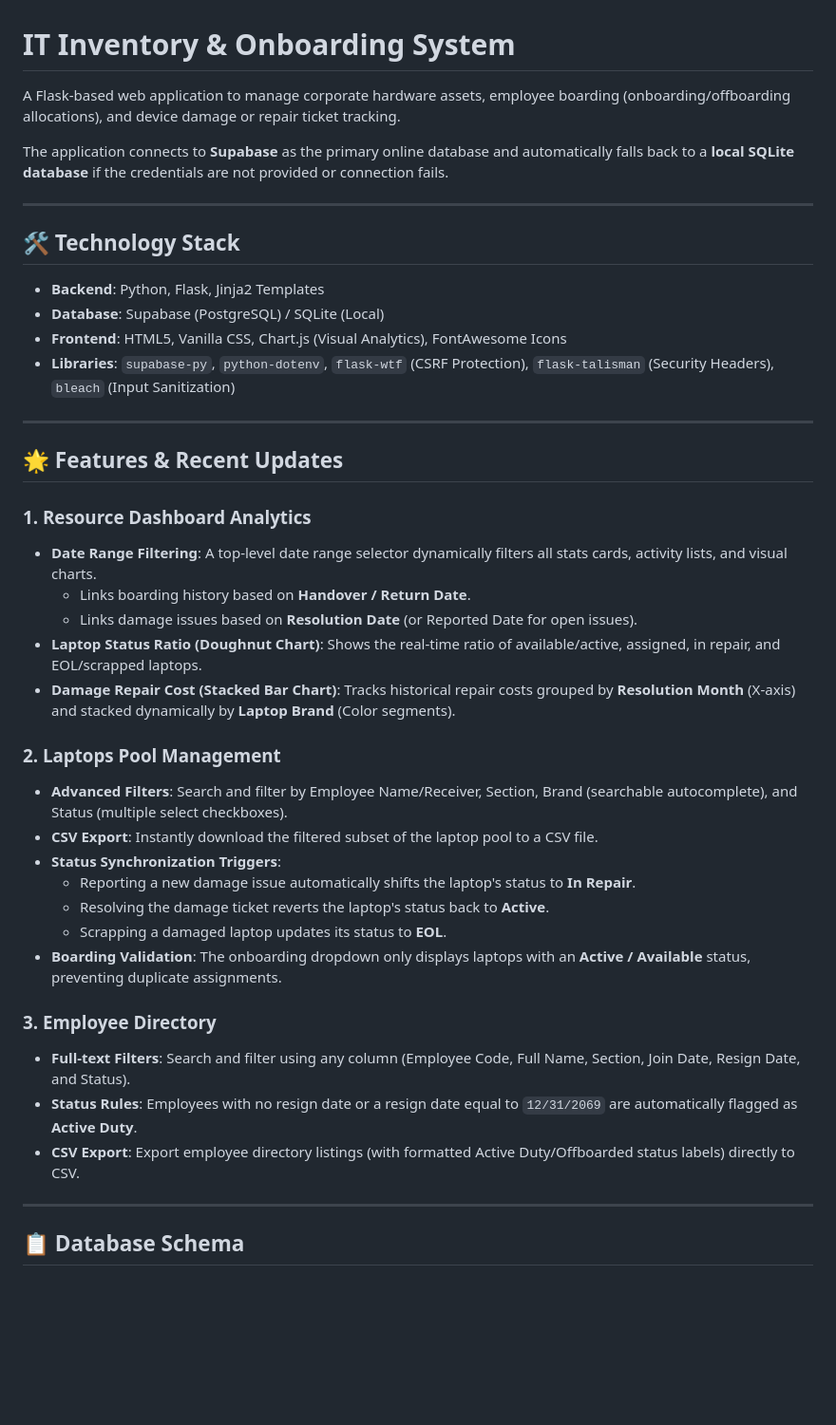
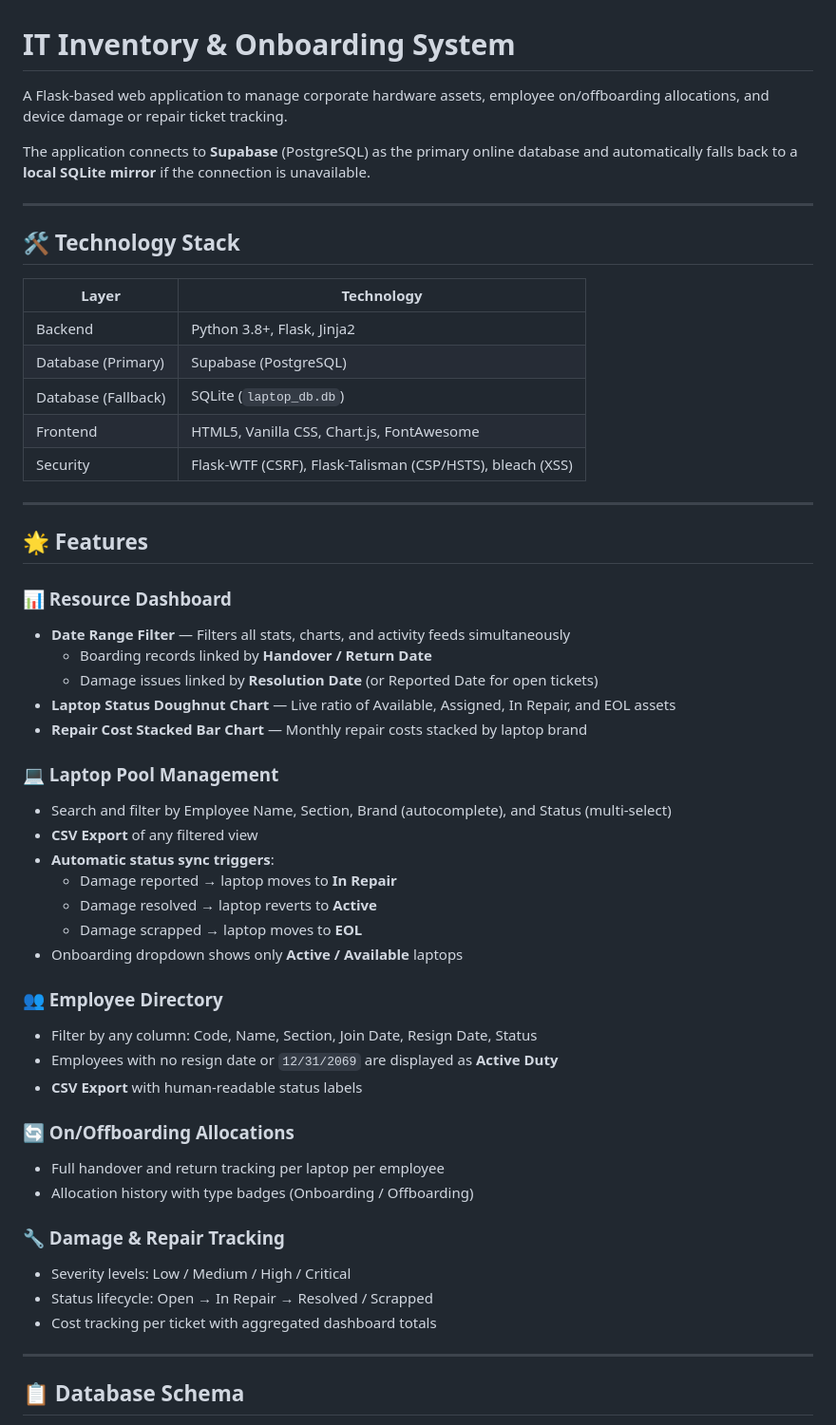
Before and after one commit to pwatjana/Laptop_Manage, a Markdown page: README.md, the part around one of its changes. Shown at 95% size. GitHub-like rendering; blank space fills up the shorter version.

```diff
--- a/README.md
+++ b/README.md
@@ -1,42 +1,54 @@
 # IT Inventory & Onboarding System
 
-A Flask-based web application to manage corporate hardware assets, employee boarding (onboarding/offboarding allocations), and device damage or repair ticket tracking.
+A Flask-based web application to manage corporate hardware assets, employee on/offboarding allocations, and device damage or repair ticket tracking.
 
-The application connects to **Supabase** as the primary online database and automatically falls back to a **local SQLite database** if the credentials are not provided or connection fails.
+The application connects to **Supabase** (PostgreSQL) as the primary online database and automatically falls back to a **local SQLite mirror** if the connection is unavailable.
 
 ---
 
 ## 🛠️ Technology Stack
 
-* **Backend**: Python, Flask, Jinja2 Templates
-* **Database**: Supabase (PostgreSQL) / SQLite (Local)
-* **Frontend**: HTML5, Vanilla CSS, Chart.js (Visual Analytics), FontAwesome Icons
-* **Libraries**: `supabase-py`, `python-dotenv`, `flask-wtf` (CSRF Protection), `flask-talisman` (Security Headers), `bleach` (Input Sanitization)
+| Layer | Technology |
+|---|---|
+| Backend | Python 3.8+, Flask, Jinja2 |
+| Database (Primary) | Supabase (PostgreSQL) |
+| Database (Fallback) | SQLite (`laptop_db.db`) |
+| Frontend | HTML5, Vanilla CSS, Chart.js, FontAwesome |
+| Security | Flask-WTF (CSRF), Flask-Talisman (CSP/HSTS), bleach (XSS) |
 
 ---
 
-## 🌟 Features & Recent Updates
+## 🌟 Features
 
-### 1. Resource Dashboard Analytics
-* **Date Range Filtering**: A top-level date range selector dynamically filters all stats cards, activity lists, and visual charts.
-  * Links boarding history based on **Handover / Return Date**.
-  * Links damage issues based on **Resolution Date** (or Reported Date for open issues).
-* **Laptop Status Ratio (Doughnut Chart)**: Shows the real-time ratio of available/active, assigned, in repair, and EOL/scrapped laptops.
-* **Damage Repair Cost (Stacked Bar Chart)**: Tracks historical repair costs grouped by **Resolution Month** (X-axis) and stacked dynamically by **Laptop Brand** (Color segments).
+### 📊 Resource Dashboard
+- **Date Range Filter** — Filters all stats, charts, and activity feeds simultaneously
+  - Boarding records linked by **Handover / Return Date**
+  - Damage issues linked by **Resolution Date** (or Reported Date for open tickets)
+- **Laptop Status Doughnut Chart** — Live ratio of Available, Assigned, In Repair, and EOL assets
+- **Repair Cost Stacked Bar Chart** — Monthly repair costs stacked by laptop brand
 
-### 2. Laptops Pool Management
-* **Advanced Filters**: Search and filter by Employee Name/Receiver, Section, Brand (searchable autocomplete), and Status (multiple select checkboxes).
-* **CSV Export**: Instantly download the filtered subset of the laptop pool to a CSV file.
-* **Status Synchronization Triggers**:
-  * Reporting a new damage issue automatically shifts the laptop's status to **In Repair**.
-  * Resolving the damage ticket reverts the laptop's status back to **Active**.
-  * Scrapping a damaged laptop updates its status to **EOL**.
-* **Boarding Validation**: The onboarding dropdown only displays laptops with an **Active / Available** status, preventing duplicate assignments.
+### 💻 Laptop Pool Management
+- Search and filter by Employee Name, Section, Brand (autocomplete), and Status (multi-select)
+- **CSV Export** of any filtered view
+- **Automatic status sync triggers**:
+  - Damage reported → laptop moves to **In Repair**
+  - Damage resolved → laptop reverts to **Active**
+  - Damage scrapped → laptop moves to **EOL**
+- Onboarding dropdown shows only **Active / Available** laptops
 
-### 3. Employee Directory
-* **Full-text Filters**: Search and filter using any column (Employee Code, Full Name, Section, Join Date, Resign Date, and Status).
-* **Status Rules**: Employees with no resign date or a resign date equal to `12/31/2069` are automatically flagged as **Active Duty**.
-* **CSV Export**: Export employee directory listings (with formatted Active Duty/Offboarded status labels) directly to CSV.
+### 👥 Employee Directory
+- Filter by any column: Code, Name, Section, Join Date, Resign Date, Status
+- Employees with no resign date or `12/31/2069` are displayed as **Active Duty**
+- **CSV Export** with human-readable status labels
+
+### 🔄 On/Offboarding Allocations
+- Full handover and return tracking per laptop per employee
+- Allocation history with type badges (Onboarding / Offboarding)
+
+### 🔧 Damage & Repair Tracking
+- Severity levels: Low / Medium / High / Critical
+- Status lifecycle: Open → In Repair → Resolved / Scrapped
+- Cost tracking per ticket with aggregated dashboard totals
 
 ---
 
```
Also changed, not shown: other parts of README.md (+106 -78 lines).
